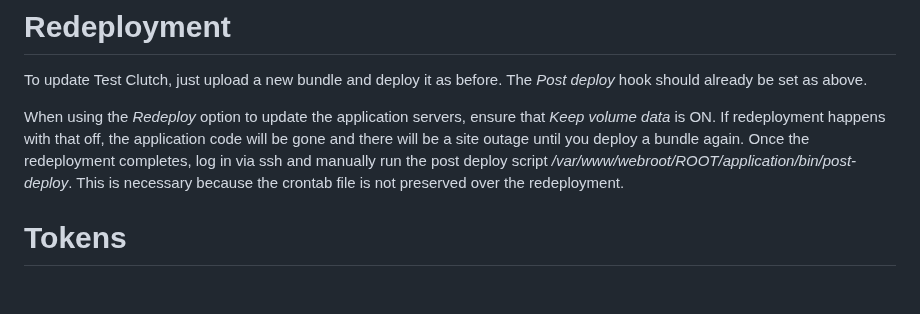
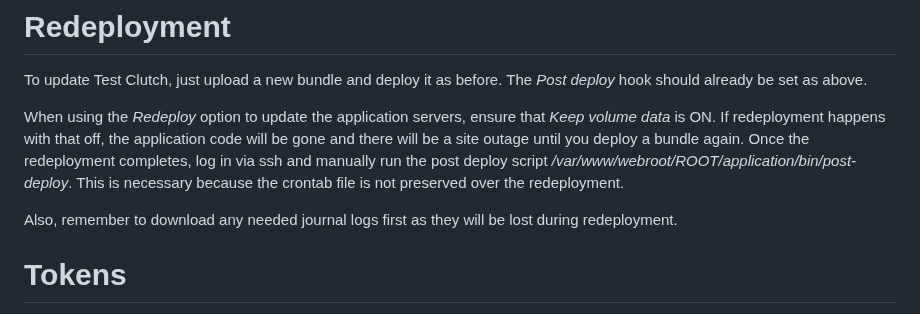
Before and after one commit to dfandrich/testclutch-curl-web, a Markdown page: README.md, the part around the change. Drawn GitHub-style; blank space fills up the shorter version.

Commit message:
Mention logs on redeployment

```diff
--- a/README.md
+++ b/README.md
@@ -82,6 +82,9 @@ run the post deploy script */var/www/webroot/ROOT/application/bin/post-deploy*.
 This is necessary because the crontab file is not preserved over the
 redeployment.
 
+Also, remember to download any needed journal logs first as they will be lost
+during redeployment.
+
 # Tokens
 
 GitHub requires an access token for Test Clutch to download GitHub Actions
```
